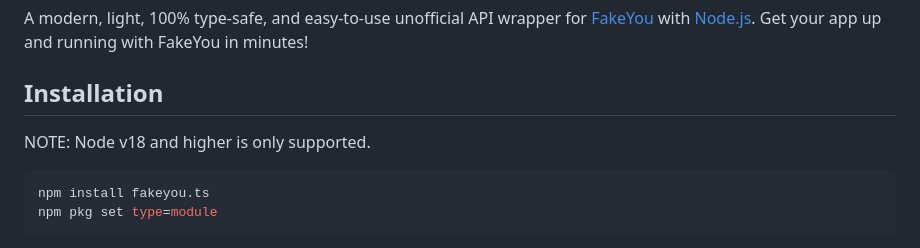
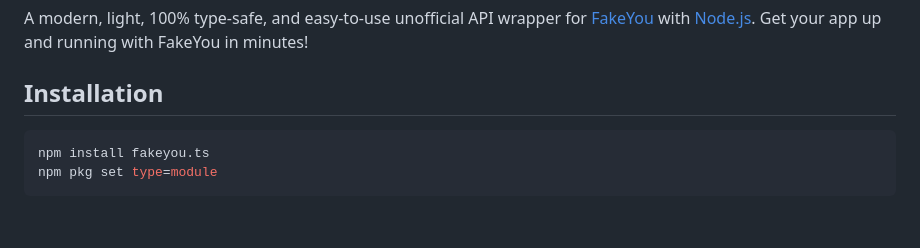
Before and after one commit to jack3898/fakeyou.ts, a Markdown page: README.md, the part around the change. Drawn GitHub-style; blank space fills up the shorter version.

Commit message:
chore(docs): update readme

````diff
--- a/README.md
+++ b/README.md
@@ -5,8 +5,6 @@
 A modern, light, 100% type-safe, and easy-to-use unofficial API wrapper for [FakeYou](https://fakeyou.com/) with [Node.js](https://nodejs.org). Get your app up and running with FakeYou in minutes!
 
 ## Installation
-
-NOTE: Node v18 and higher is only supported.
 
 ```sh
 npm install fakeyou.ts
````
